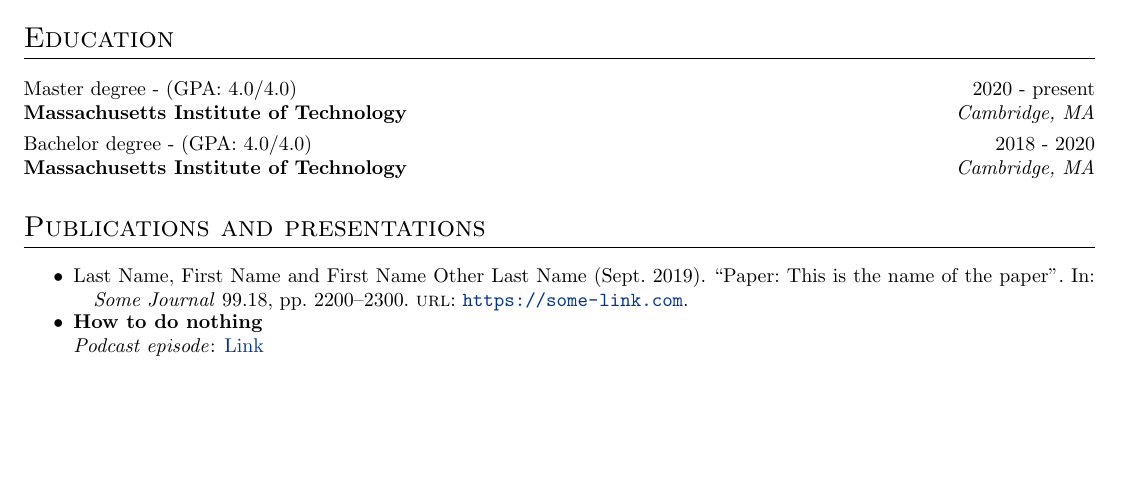
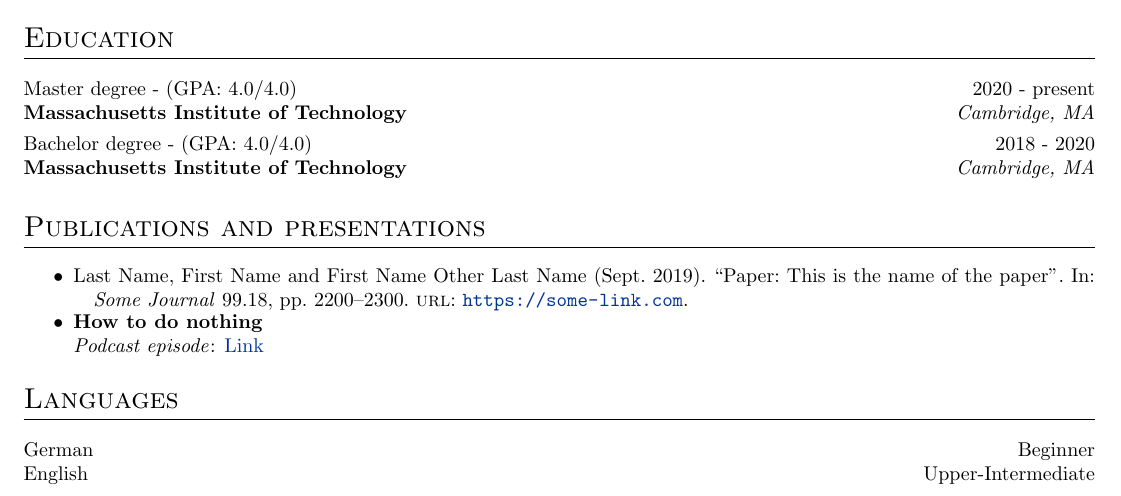
Before and after one commit to somepage/selfcompilating_cv, a LaTeX CV (cv.tex): part of the page, cut so that both start at the same text, the shorter picture padded with empty space. Compiled offline with pdfLaTeX.

Commit message:
add langs

```diff
--- a/cv.tex
+++ b/cv.tex
@@ -194,6 +194,14 @@
 \item{\textbf{How to do nothing}\\ \textit{Podcast episode}: \href{https://youtu.be/dQw4w9WgXcQ}{Link}}
 \end{itemize}
 
+%----------------------------------------------------------------------------------------
+%	LANGUAGES
+%----------------------------------------------------------------------------------------
+\section{Languages}
+\begin{tabularx}{\linewidth}{@{}l X@{}}
+German & \hfill Beginner \\
+English & \hfill Upper-Intermediate \\
+\end{tabularx}
 
 
 \end{document}
```
